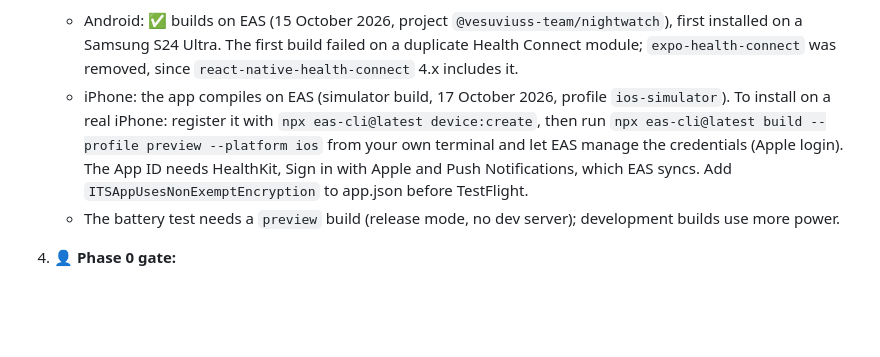
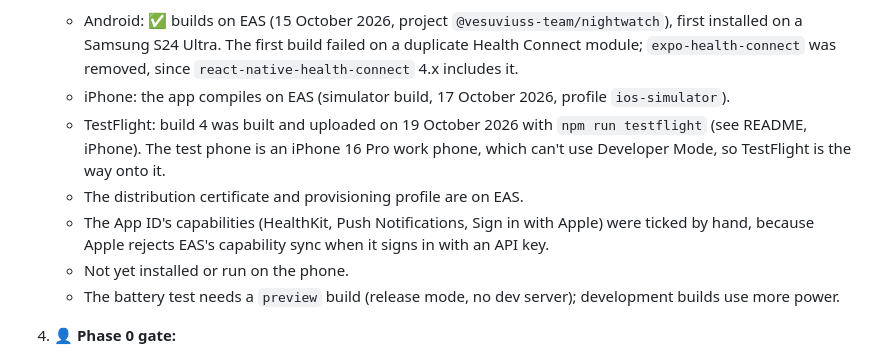
Before and after one commit to Bhav-Dev/Nightwatch, a Markdown page: docs/status.md, the part around the change. GitHub-like rendering; blank space fills up the shorter version.

Commit message:
Status: first TestFlight build uploaded
Co-Authored-By: Claude Opus 5.5 <noreply@anthropic.com>

```diff
--- a/docs/status.md
+++ b/docs/status.md
@@ -31,7 +31,11 @@ Phases 0 to 3 are written: the app (recording, scoring, clips, morning screen, t
    - Amazon Associates tracking ids.
 3. 👤 **Development build** (`npx eas-cli@latest build --profile development`) on an iPhone 11-class phone and a 2020 mid-range Android.
    - Android: ✅ builds on EAS (15 October 2026, project `@vesuviuss-team/nightwatch`), first installed on a Samsung S24 Ultra. The first build failed on a duplicate Health Connect module; `expo-health-connect` was removed, since `react-native-health-connect` 4.x includes it.
-   - iPhone: the app compiles on EAS (simulator build, 17 October 2026, profile `ios-simulator`). To install on a real iPhone: register it with `npx eas-cli@latest device:create`, then run `npx eas-cli@latest build --profile preview --platform ios` from your own terminal and let EAS manage the credentials (Apple login). The App ID needs HealthKit, Sign in with Apple and Push Notifications, which EAS syncs. Add `ITSAppUsesNonExemptEncryption` to app.json before TestFlight.
+   - iPhone: the app compiles on EAS (simulator build, 17 October 2026, profile `ios-simulator`).
+   - TestFlight: build 4 was built and uploaded on 19 October 2026 with `npm run testflight` (see README, iPhone). The test phone is an iPhone 16 Pro work phone, which can't use Developer Mode, so TestFlight is the way onto it.
+   - The distribution certificate and provisioning profile are on EAS.
+   - The App ID's capabilities (HealthKit, Push Notifications, Sign in with Apple) were ticked by hand, because Apple rejects EAS's capability sync when it signs in with an API key.
+   - Not yet installed or run on the phone.
    - The battery test needs a `preview` build (release mode, no dev server); development builds use more power.
 4. 👤 **Phase 0 gate:**
    - an 8-hour screen-off recording under 8% battery on both phones;
```
